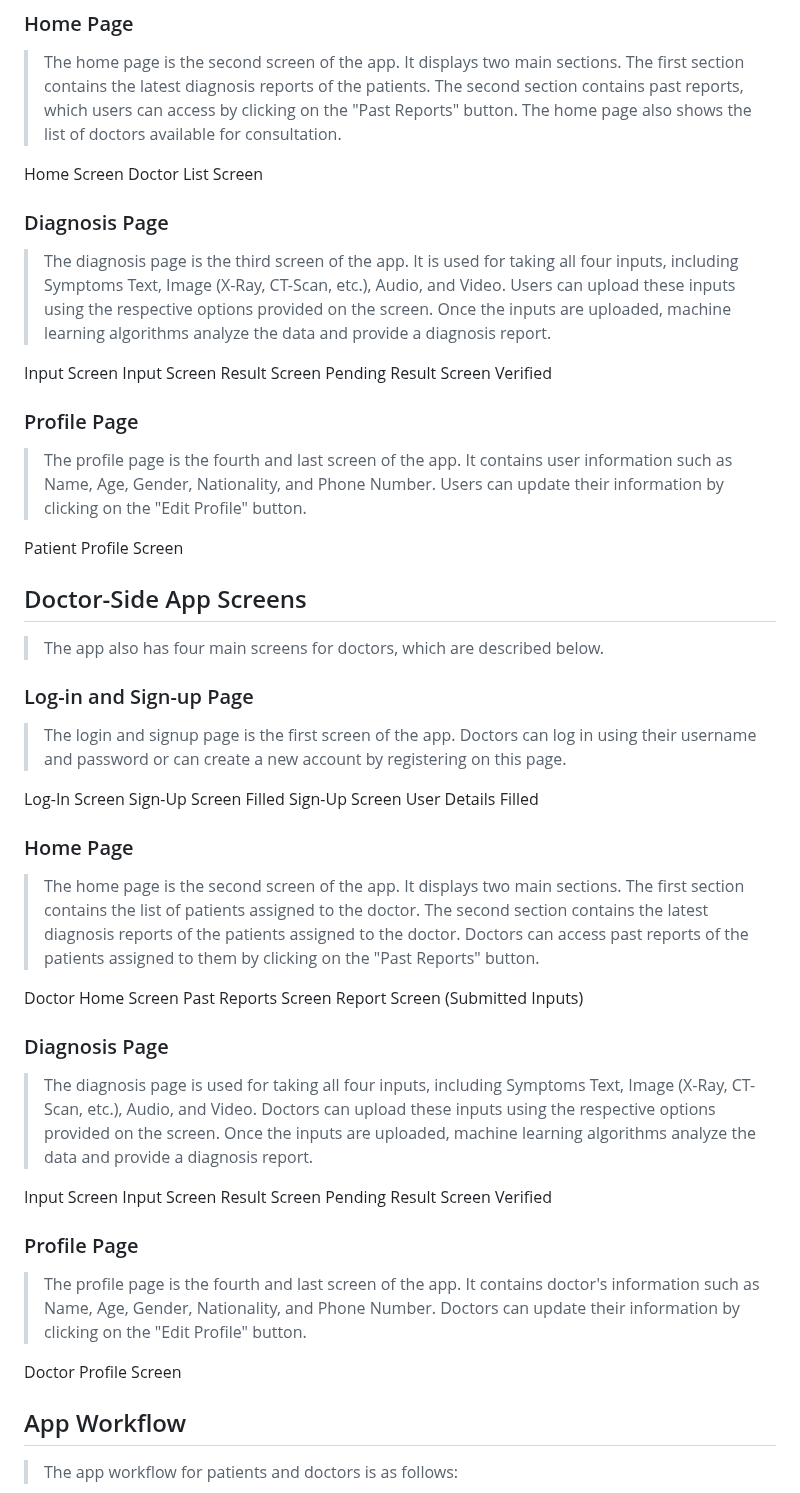
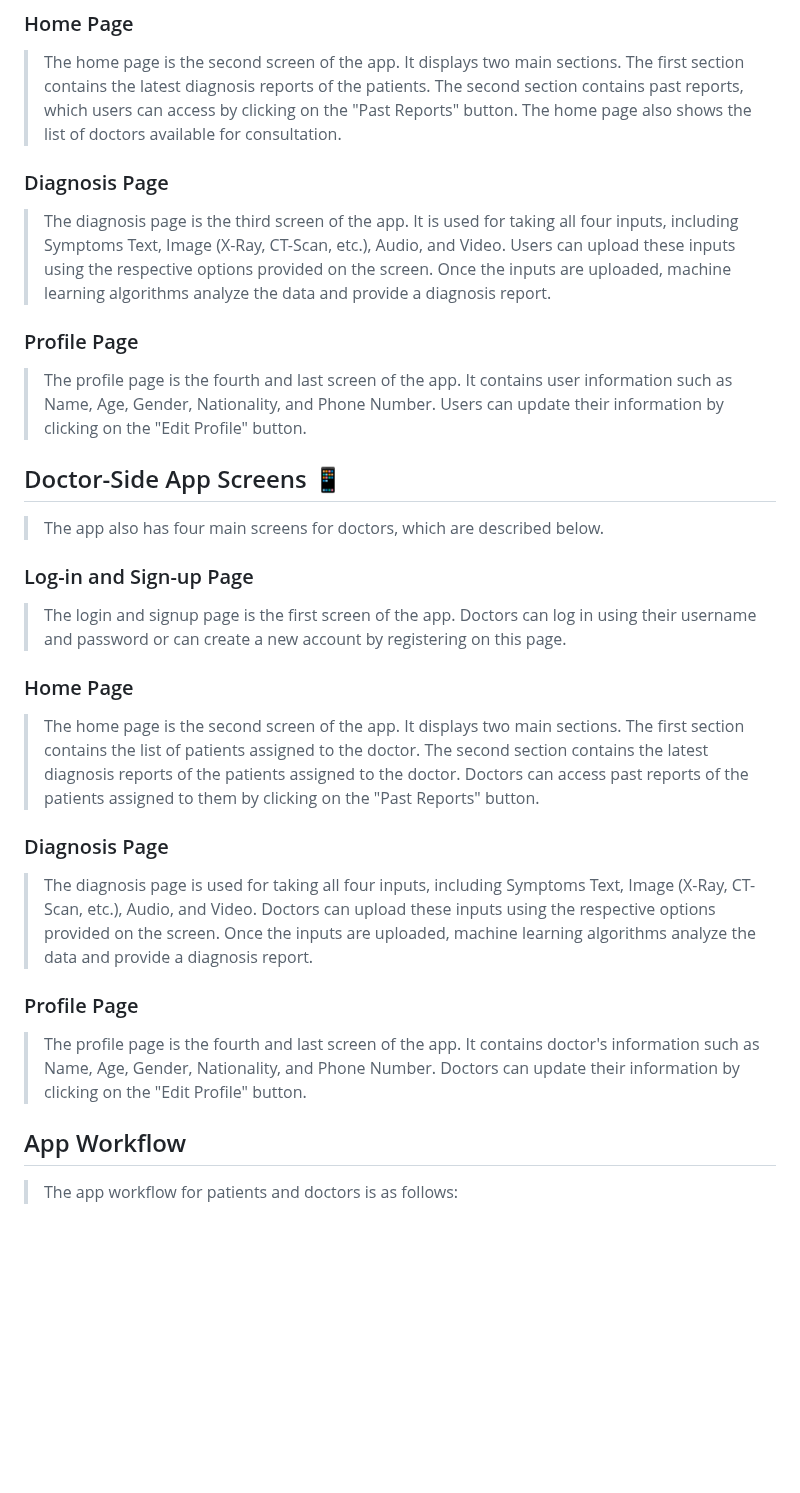
Before and after one commit to AumGupta/doc-otg, a Markdown page: README.md, the part around one of its changes. GitHub-like rendering; blank space fills up the shorter version.

```diff
--- a/README.md
+++ b/README.md
@@ -35,32 +35,16 @@ User Details Filled
 ### Home Page
 > The home page is the second screen of the app. It displays two main sections. The first section contains the latest diagnosis reports of the patients. The second section contains past reports, which users can access by clicking on the "Past Reports" button. The home page also shows the list of doctors available for consultation.
 
-Home Screen
-Doctor List Screen
-
 
 ### Diagnosis Page
 > The diagnosis page is the third screen of the app. It is used for taking all four inputs, including Symptoms Text, Image (X-Ray, CT-Scan, etc.), Audio, and Video. Users can upload these inputs using the respective options provided on the screen. Once the inputs are uploaded, machine learning algorithms analyze the data and provide a diagnosis report.
-
-
-
-
-
-
-Input Screen
-Input Screen
-Result Screen Pending
-Result Screen Verified
 
 
 ### Profile Page
 > The profile page is the fourth and last screen of the app. It contains user information such as Name, Age, Gender, Nationality, and Phone Number. Users can update their information by clicking on the "Edit Profile" button.
 
 
-Patient Profile Screen
-
-
-## Doctor-Side App Screens
+## Doctor-Side App Screens 📱
 > The app also has four main screens for doctors, which are described below.
 
 ### Log-in and Sign-up Page
@@ -68,21 +52,9 @@ Patient Profile Screen
 
 
 
-
-Log-In Screen
-Sign-Up Screen
-Filled Sign-Up Screen
-User Details Filled
-
 ### Home Page
 > The home page is the second screen of the app. It displays two main sections. The first section contains the list of patients assigned to the doctor. The second section contains the latest diagnosis reports of the patients assigned to the doctor. Doctors can access past reports of the patients assigned to them by clicking on the "Past Reports" button.
 
-
-
-
-Doctor Home Screen
-Past Reports Screen
-Report Screen (Submitted Inputs)
 
 
 
@@ -91,20 +63,8 @@ Report Screen (Submitted Inputs)
 
 
 
-
-
-Input Screen
-Input Screen
-Result Screen Pending
-Result Screen Verified
-
-
 ### Profile Page
 > The profile page is the fourth and last screen of the app. It contains doctor's information such as Name, Age, Gender, Nationality, and Phone Number. Doctors can update their information by clicking on the "Edit Profile" button.
-
-
-Doctor Profile Screen
-
 
 ## App Workflow
 > The app workflow for patients and doctors is as follows:
```
Also changed, not shown: other parts of README.md (+5 -5 lines).
